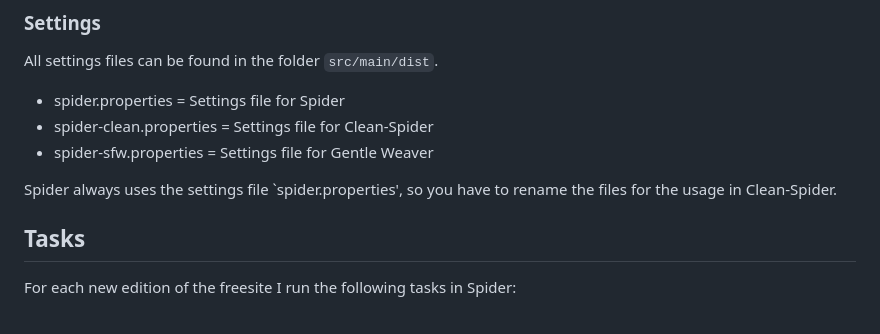
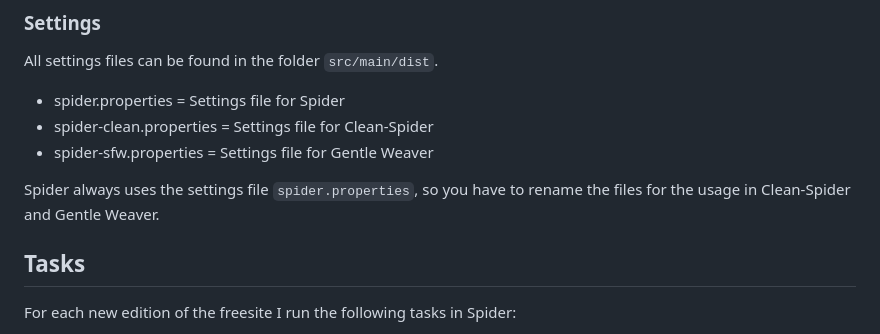
Before and after one commit to Spider-Admin/Spider, a Markdown page: README.md, the part around the change. Rendered like a GitHub page.

```diff
--- a/README.md
+++ b/README.md
@@ -40,7 +40,7 @@ All settings files can be found in the folder `src/main/dist`.
 - spider-clean.properties = Settings file for Clean-Spider
 - spider-sfw.properties = Settings file for Gentle Weaver
 
-Spider always uses the settings file `spider.properties', so you have to rename the files for the usage in Clean-Spider.
+Spider always uses the settings file `spider.properties`, so you have to rename the files for the usage in Clean-Spider and Gentle Weaver.
 
 ## Tasks
 
```
